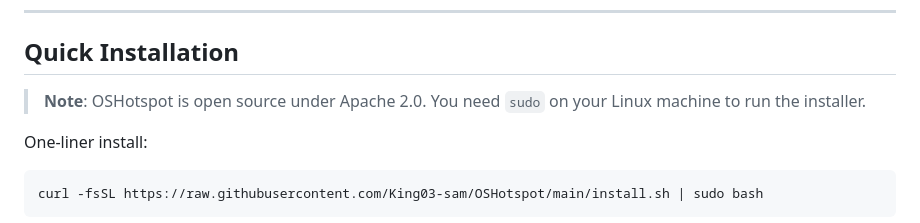
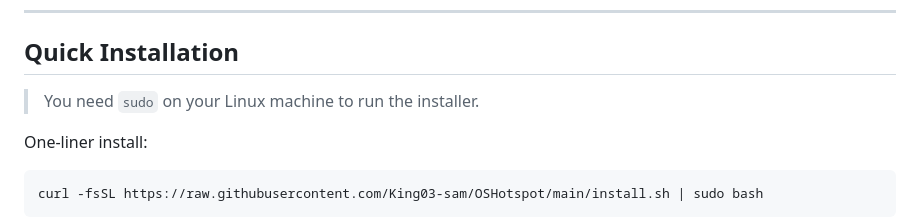
Before and after one commit to King03-sam/OSHotspot, a Markdown page: README.md, the part around the change. Rendered like a GitHub page.

Commit message:
docs: keep install note to the sudo requirement

```diff
--- a/README.md
+++ b/README.md
@@ -139,7 +139,7 @@ sudo oshotspot uninstall [--purge]  # Remove OSHotspot (--purge removes config &
 
 ## Quick Installation
 
-> **Note**: OSHotspot is open source under Apache 2.0. You need `sudo` on your Linux machine to run the installer.
+> You need `sudo` on your Linux machine to run the installer.
 
 One-liner install:
 
```
